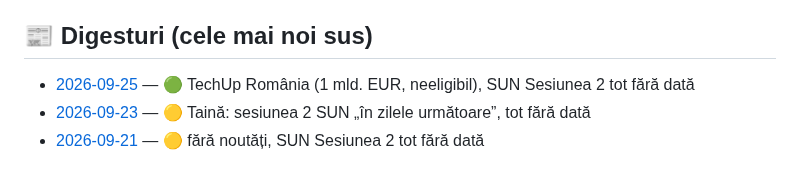
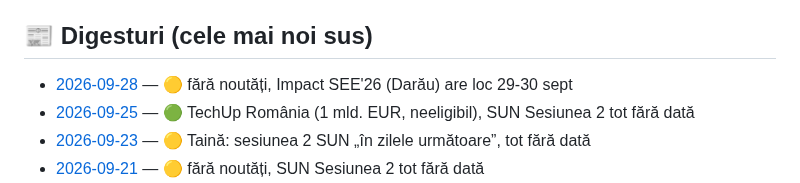
Before and after one commit to caba12345/oradea-news, a Markdown page: README.md, the part around the change. GitHub-like rendering.

```diff
--- a/README.md
+++ b/README.md
@@ -17,6 +17,7 @@ Digest automat de știri despre finanțări nerambursabile și business pentru u
 
 ## 📰 Digesturi (cele mai noi sus)
 
+- [2026-09-28](news/2026-09-28.md) — 🟡 fără noutăți, Impact SEE'26 (Darău) are loc 29-30 sept
 - [2026-09-25](news/2026-09-25.md) — 🟢 TechUp România (1 mld. EUR, neeligibil), SUN Sesiunea 2 tot fără dată
 - [2026-09-23](news/2026-09-23.md) — 🟡 Taină: sesiunea 2 SUN „în zilele următoare”, tot fără dată
 - [2026-09-21](news/2026-09-21.md) — 🟡 fără noutăți, SUN Sesiunea 2 tot fără dată
```
Also changed, not shown: news/2026-09-28.md (added, +17 -0 lines).
